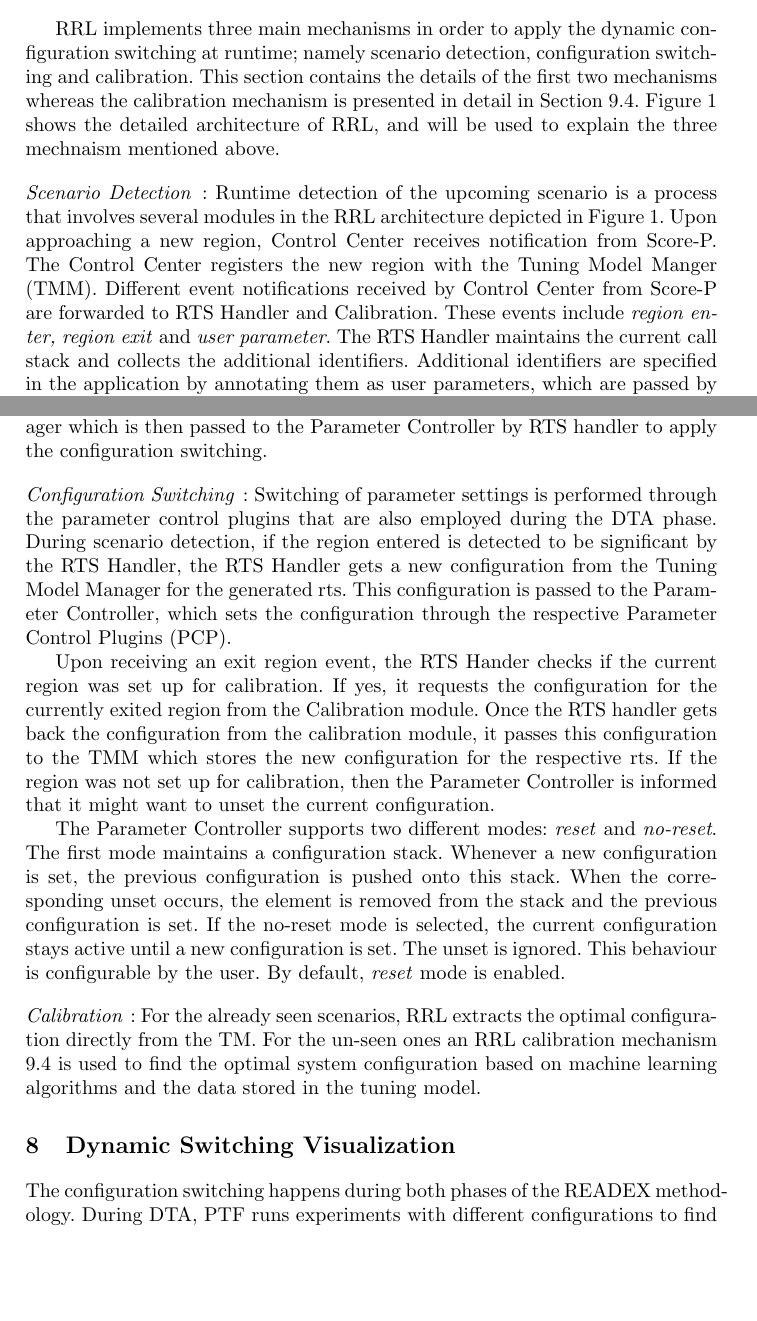
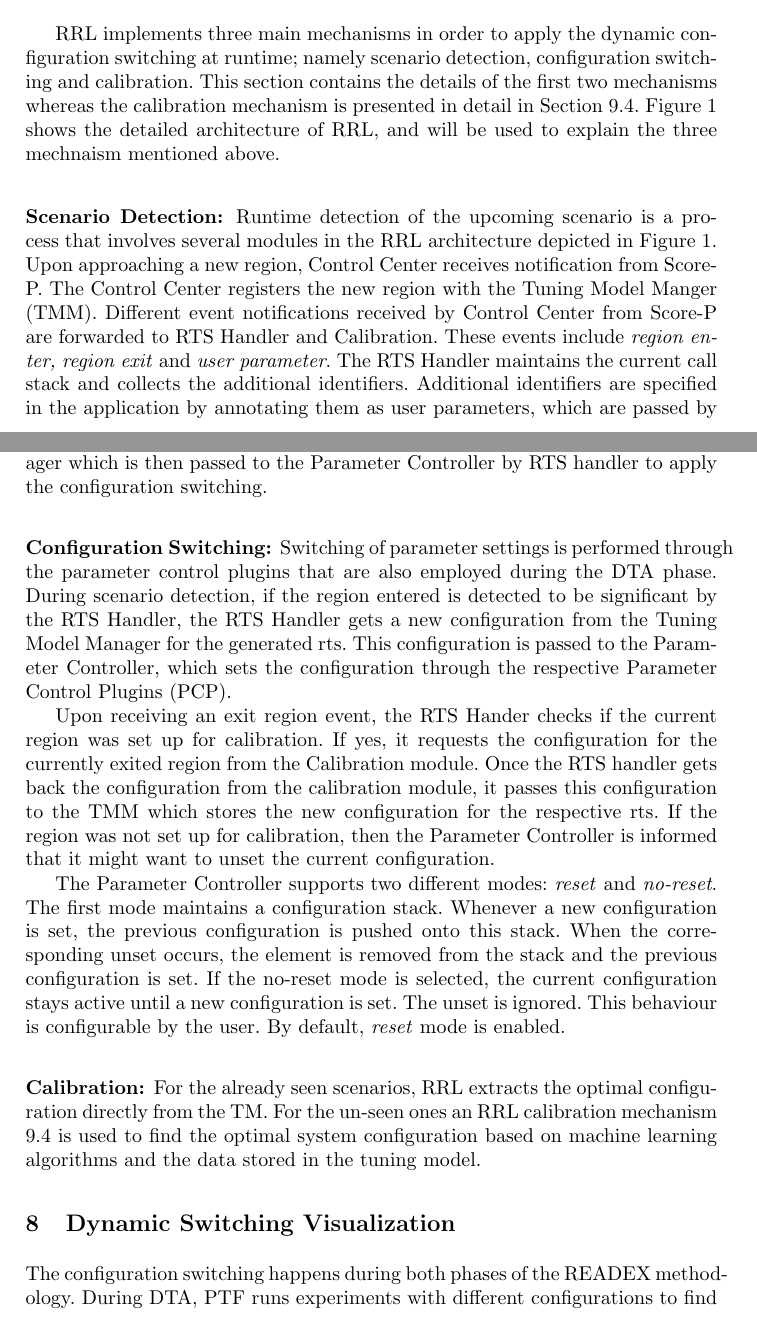
Before and after one commit to readex-eu/Tools_Workshop2018, a LaTeX paper (Tools_Workshop2018.tex, which reads rat.tex): two parts of pages 4 and 5 of 10, joined at a grey line, cut so that both start at the same text, the shorter picture padded with empty space. Compiled offline with pdfLaTeX.

Commit message:
RAT further updates

```diff
--- a/rat.tex
+++ b/rat.tex
@@ -18,12 +18,12 @@ Figure~\ref{fig:rrl} shows the detailed architecture of RRL, and will be used to
 \label{fig:rrl}
 \end{figure}
 
-\paragraph{Scenario Detection}: Runtime detection of the upcoming scenario is a process that involves several modules in
+\subsubsection{Scenario Detection:} Runtime detection of the upcoming scenario is a process that involves several modules in
 the RRL architecture depicted in Figure~\ref{fig:rrl}. Upon approaching a new region, Control Center receives notification from Score-P. The Control Center registers the new region with the Tuning Model Manger (TMM). Different event notifications received by Control Center from Score-P are forwarded to RTS Handler and Calibration. These events include \textit{region enter, region exit} and \textit{user parameter}. The RTS Handler maintains the current call stack and collects the additional identifiers. Additional identifiers are specified in the application by annotating them as user parameters, which are passed by Score-P to the RTS Handler via the Control Center as user parameter events. Upon receiving an enter region notification from Score-P during the application run,
 the RTS Handler checks with the Tuning Model Manager (TMM) whether the current region is a significant or an unknown region through the is significant function. If it is an unknown region, the calibration mechanism is invoked.
 If the region is significant, the RTS Handler first requests for the number of additional identifiers. Once the required number of additional identifiers are collected by RTS Handler through \textit{user parameter} event notifications, the current rts is identified by both the call stack and the additional identifires. RTS Handler then requests a new configuration for rthe current rts from the Tuning Model Manager which is
 then passed to the Parameter Controller by RTS handler to apply the configuration switching.
-\paragraph{Configuration Switching}: Switching of parameter settings is performed through the parameter control plugins that are also employed during the DTA phase.
+\subsubsection{Configuration Switching:} Switching of parameter settings is performed through the parameter control plugins that are also employed during the DTA phase.
 During scenario detection, if the region entered is detected to be significant by the RTS Handler, the RTS Handler gets a new configuration from the Tuning Model Manager for
 the generated rts. This configuration is passed to the Parameter
 Controller, which sets the configuration through the respective Parameter Control Plugins (PCP).
@@ -33,4 +33,4 @@ Calibration module. Once the RTS handler gets back the configuration from the ca
 
 The Parameter Controller supports two different modes: \textit{reset} and \textit{no-reset}. The first mode maintains a configuration stack. Whenever a new configuration is set, the previous configuration is pushed onto this stack. When the corresponding unset occurs, the element is removed from the stack and the previous configuration is set. If the no-reset mode is selected, the current configuration stays active until a new configuration is set. The unset is ignored. This behaviour is configurable by the user. By default, \textit{reset} mode is enabled.
 
-\paragraph{Calibration}: For the already seen scenarios, RRL extracts the optimal configuration directly from the TM. For the un-seen ones an RRL calibration mechanism \ref{sec:calibration} is used to find the optimal system configuration based on machine learning algorithms and the data stored in the tuning model.
+\subsubsection{Calibration:} For the already seen scenarios, RRL extracts the optimal configuration directly from the TM. For the un-seen ones an RRL calibration mechanism \ref{sec:calibration} is used to find the optimal system configuration based on machine learning algorithms and the data stored in the tuning model.
```
